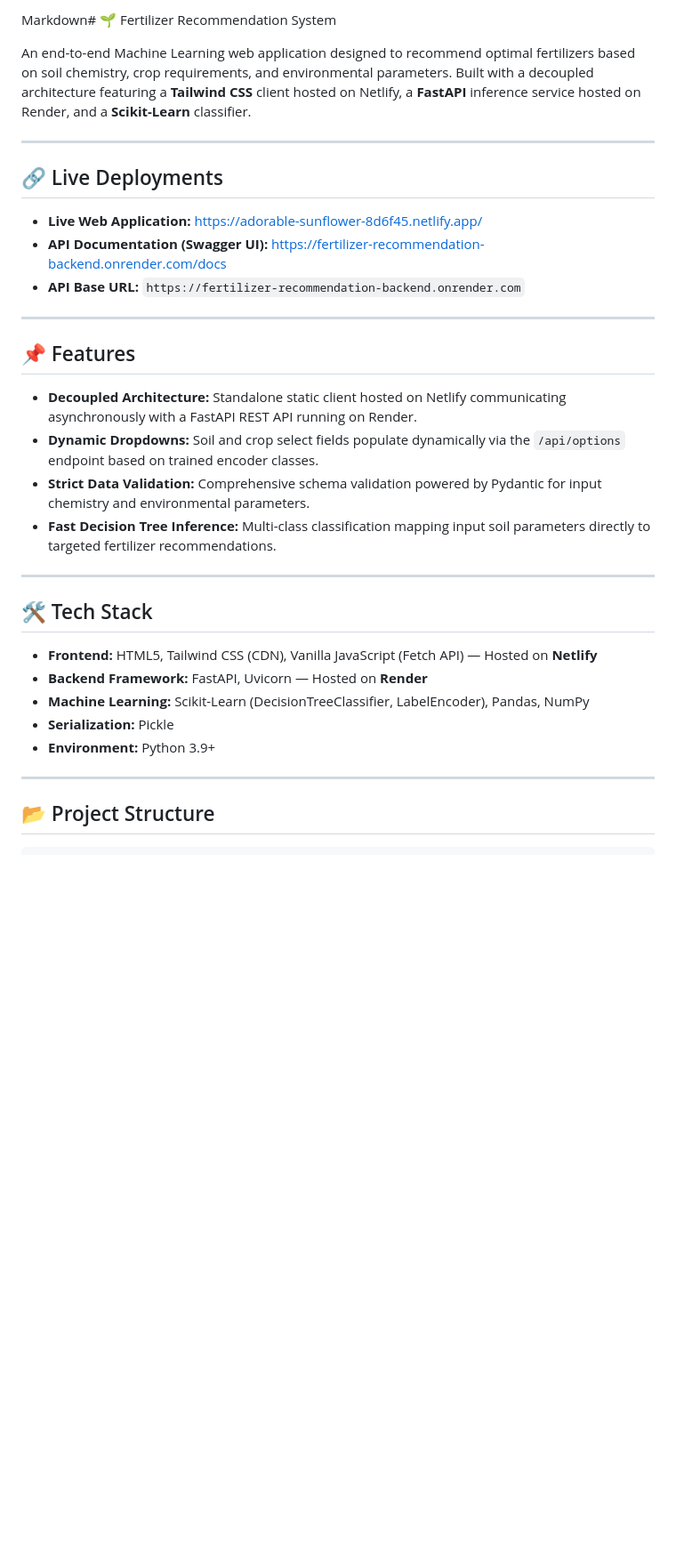
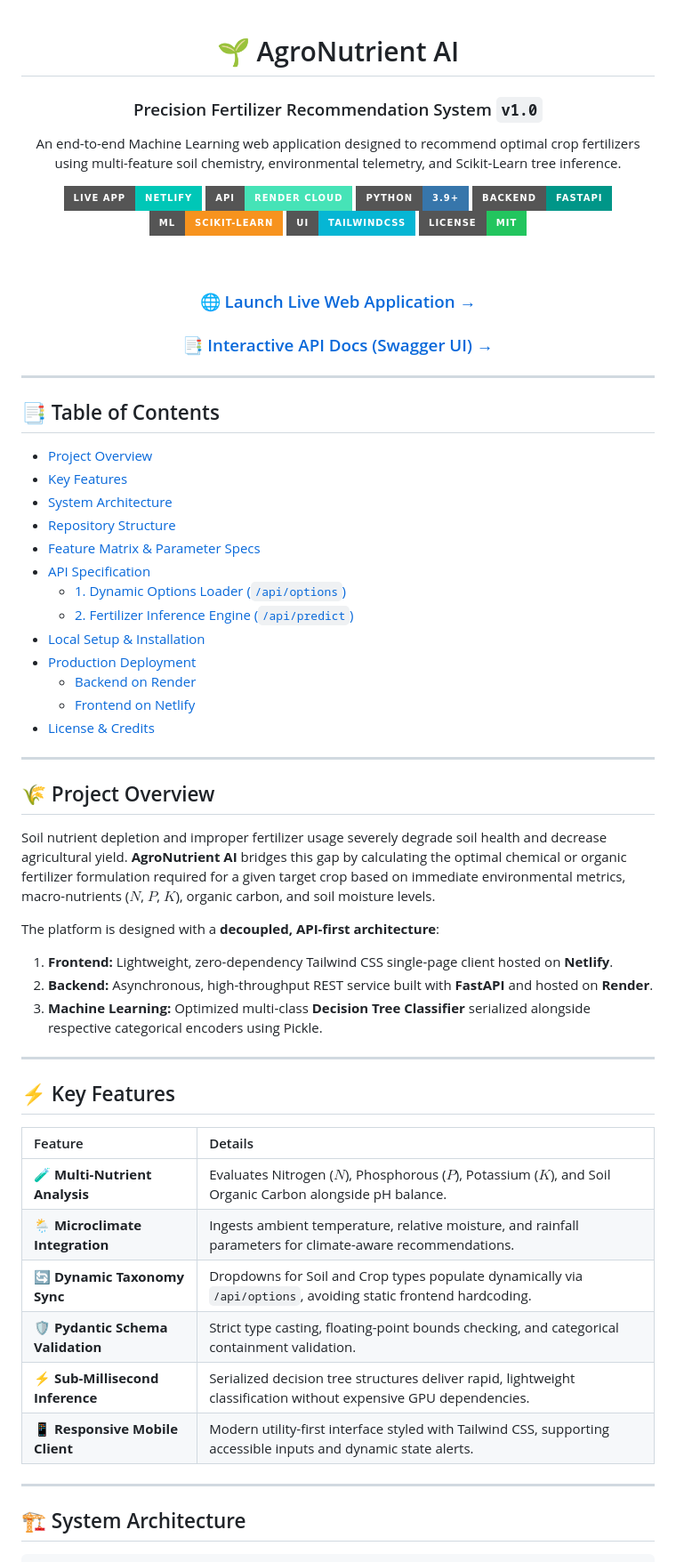
Before and after one commit to CodeLeoX16/Fertilizer-Recommendation, a Markdown page: README.md, the part around one of its changes. Shown at 89% size. GitHub-like rendering; badges without logos; blank space fills up the shorter version.

````diff
--- a/README.md
+++ b/README.md
@@ -1,36 +1,68 @@
-Markdown# 🌱 Fertilizer Recommendation System
+<div align="center">
 
-An end-to-end Machine Learning web application designed to recommend optimal fertilizers based on soil chemistry, crop requirements, and environmental parameters. Built with a decoupled architecture featuring a **Tailwind CSS** client hosted on Netlify, a **FastAPI** inference service hosted on Render, and a **Scikit-Learn** classifier.
+# 🌱 AgroNutrient AI
+### Precision Fertilizer Recommendation System `v1.0`
+
+An end-to-end Machine Learning web application designed to recommend optimal crop fertilizers using multi-feature soil chemistry, environmental telemetry, and Scikit-Learn tree inference.
+
+[![Live Demo](https://img.shields.io/badge/Live_App-Netlify-00C7B7?style=for-the-badge&logo=netlify&logoColor=white)](https://adorable-sunflower-8d6f45.netlify.app/)
+[![API Status](https://img.shields.io/badge/API-Render_Cloud-46E3B7?style=for-the-badge&logo=render&logoColor=white)](https://fertilizer-recommendation-backend.onrender.com)
+[![Python](https://img.shields.io/badge/Python-3.9%2B-3776AB?style=for-the-badge&logo=python&logoColor=white)](https://www.python.org/)
+[![FastAPI](https://img.shields.io/badge/Backend-FastAPI-009688?style=for-the-badge&logo=fastapi&logoColor=white)](https://fastapi.tiangolo.com/)
+[![Scikit-Learn](https://img.shields.io/badge/ML-Scikit--Learn-F7931E?style=for-the-badge&logo=scikit-learn&logoColor=white)](https://scikit-learn.org/)
+[![Tailwind CSS](https://img.shields.io/badge/UI-TailwindCSS-06B6D4?style=for-the-badge&logo=tailwindcss&logoColor=white)](https://tailwindcss.com/)
+[![License: MIT](https://img.shields.io/badge/License-MIT-22c55e?style=for-the-badge)](https://opensource.org/licenses/MIT)
+
+<br />
+
+### 🌐 [Launch Live Web Application →](https://adorable-sunflower-8d6f45.netlify.app/)
+### 📑 [Interactive API Docs (Swagger UI) →](https://fertilizer-recommendation-backend.onrender.com/docs)
+
+</div>
 
 ---
 
-## 🔗 Live Deployments
-
-- **Live Web Application:** [https://adorable-sunflower-8d6f45.netlify.app/](https://adorable-sunflower-8d6f45.netlify.app/)
-- **API Documentation (Swagger UI):** [https://fertilizer-recommendation-backend.onrender.com/docs](https://fertilizer-recommendation-backend.onrender.com/docs)
-- **API Base URL:** `https://fertilizer-recommendation-backend.onrender.com`
+## 📑 Table of Contents
+- [Project Overview](#-project-overview)
+- [Key Features](#-key-features)
+- [System Architecture](#-system-architecture)
+- [Repository Structure](#-repository-structure)
+- [Feature Matrix & Parameter Specs](#-feature-matrix--parameter-specs)
+- [API Specification](#-api-specification)
+  - [1. Dynamic Options Loader (`/api/options`)](#1-dynamic-options-loader-apioptions)
+  - [2. Fertilizer Inference Engine (`/api/predict`)](#2-fertilizer-inference-engine-apipredict)
+- [Local Setup & Installation](#-local-setup--installation)
+- [Production Deployment](#-production-deployment)
+  - [Backend on Render](#backend-on-render)
+  - [Frontend on Netlify](#frontend-on-netlify)
+- [License & Credits](#-license--credits)
 
 ---
 
-## 📌 Features
+## 🌾 Project Overview
 
-- **Decoupled Architecture:** Standalone static client hosted on Netlify communicating asynchronously with a FastAPI REST API running on Render.
-- **Dynamic Dropdowns:** Soil and crop select fields populate dynamically via the `/api/options` endpoint based on trained encoder classes.
-- **Strict Data Validation:** Comprehensive schema validation powered by Pydantic for input chemistry and environmental parameters.
-- **Fast Decision Tree Inference:** Multi-class classification mapping input soil parameters directly to targeted fertilizer recommendations.
+Soil nutrient depletion and improper fertilizer usage severely degrade soil health and decrease agricultural yield. **AgroNutrient AI** bridges this gap by calculating the optimal chemical or organic fertilizer formulation required for a given target crop based on immediate environmental metrics, macro-nutrients ($N$, $P$, $K$), organic carbon, and soil moisture levels.
+
+The platform is designed with a **decoupled, API-first architecture**:
+1. **Frontend:** Lightweight, zero-dependency Tailwind CSS single-page client hosted on **Netlify**.
+2. **Backend:** Asynchronous, high-throughput REST service built with **FastAPI** and hosted on **Render**.
+3. **Machine Learning:** Optimized multi-class **Decision Tree Classifier** serialized alongside respective categorical encoders using Pickle.
 
 ---
 
-## 🛠️ Tech Stack
+## ⚡ Key Features
 
-- **Frontend:** HTML5, Tailwind CSS (CDN), Vanilla JavaScript (Fetch API) — Hosted on **Netlify**
-- **Backend Framework:** FastAPI, Uvicorn — Hosted on **Render**
-- **Machine Learning:** Scikit-Learn (DecisionTreeClassifier, LabelEncoder), Pandas, NumPy
-- **Serialization:** Pickle
-- **Environment:** Python 3.9+
+| Feature | Details |
+| :--- | :--- |
+| 🧪 **Multi-Nutrient Analysis** | Evaluates Nitrogen ($N$), Phosphorous ($P$), Potassium ($K$), and Soil Organic Carbon alongside pH balance. |
+| 🌦️ **Microclimate Integration** | Ingests ambient temperature, relative moisture, and rainfall parameters for climate-aware recommendations. |
+| 🔄 **Dynamic Taxonomy Sync** | Dropdowns for Soil and Crop types populate dynamically via `/api/options`, avoiding static frontend hardcoding. |
+| 🛡️ **Pydantic Schema Validation** | Strict type casting, floating-point bounds checking, and categorical containment validation. |
+| ⚡ **Sub-Millisecond Inference** | Serialized decision tree structures deliver rapid, lightweight classification without expensive GPU dependencies. |
+| 📱 **Responsive Mobile Client** | Modern utility-first interface styled with Tailwind CSS, supporting accessible inputs and dynamic state alerts. |
 
 ---
 
-## 📂 Project Structure
+## 🏗️ System Architecture
 
 ```text
````
Also changed, not shown: other parts of README.md (+82 -49 lines).
